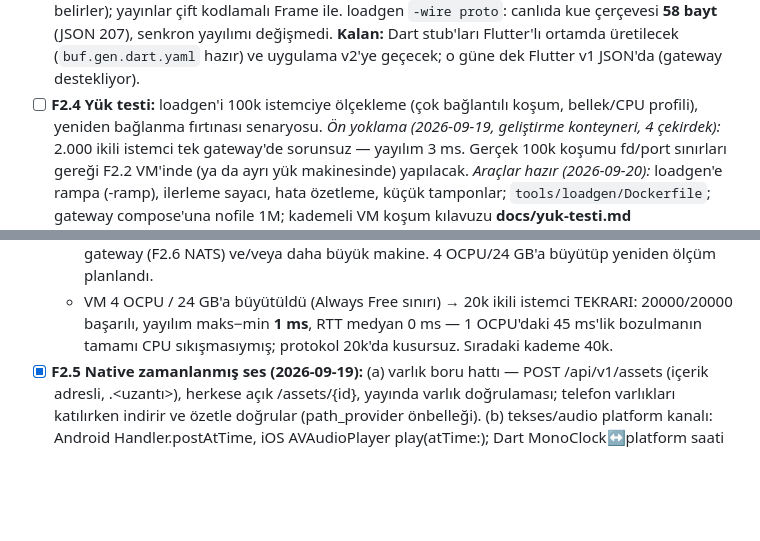
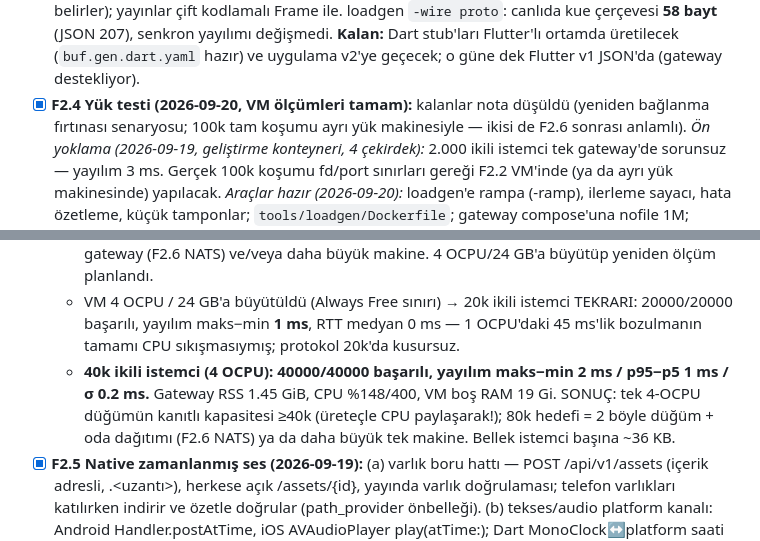
Before and after one commit to msaliheroglu/tekses, a Markdown page: docs/faz1-plan-ve-durum.md, 2 parts joined by grey strips. GitHub-like rendering; blank space fills up the shorter version.

Commit message:
docs: F2.4 kapandı — 40k istemcide yayılım 2 ms; tek 4-OCPU düğüm ≥40k taşıyor
Co-Authored-By: Claude Fable 5 <noreply@anthropic.com>
Claude-Session: https://claude.ai/code/session_019bZJunXExfRkQjsxeb77vy

```diff
--- a/docs/faz1-plan-ve-durum.md
+++ b/docs/faz1-plan-ve-durum.md
@@ -107,8 +107,9 @@ adım sırasını izler.
   **58 bayt** (JSON 207), senkron yayılımı değişmedi. **Kalan:** Dart
   stub'ları Flutter'lı ortamda üretilecek (`buf.gen.dart.yaml` hazır) ve
   uygulama v2'ye geçecek; o güne dek Flutter v1 JSON'da (gateway destekliyor).
-- [ ] **F2.4 Yük testi:** loadgen'i 100k istemciye ölçekleme (çok bağlantılı
-  koşum, bellek/CPU profili), yeniden bağlanma fırtınası senaryosu.
+- [x] **F2.4 Yük testi (2026-09-20, VM ölçümleri tamam):** kalanlar nota
+  düşüldü (yeniden bağlanma fırtınası senaryosu; 100k tam koşumu ayrı yük
+  makinesiyle — ikisi de F2.6 sonrası anlamlı).
   *Ön yoklama (2026-09-19, geliştirme konteyneri, 4 çekirdek):* 2.000 ikili
   istemci tek gateway'de sorunsuz — yayılım 3 ms. Gerçek 100k koşumu fd/port
   sınırları gereği F2.2 VM'inde (ya da ayrı yük makinesinde) yapılacak.
@@ -132,7 +133,12 @@ adım sırasını izler.
   - VM 4 OCPU / 24 GB'a büyütüldü (Always Free sınırı) → 20k ikili istemci
     TEKRARI: 20000/20000 başarılı, yayılım maks−min **1 ms**, RTT medyan
     0 ms — 1 OCPU'daki 45 ms'lik bozulmanın tamamı CPU sıkışmasıymış;
-    protokol 20k'da kusursuz. Sıradaki kademe 40k.
+    protokol 20k'da kusursuz.
+  - **40k ikili istemci (4 OCPU): 40000/40000 başarılı, yayılım maks−min
+    2 ms / p95−p5 1 ms / σ 0.2 ms.** Gateway RSS 1.45 GiB, CPU %148/400,
+    VM boş RAM 19 Gi. SONUÇ: tek 4-OCPU düğümün kanıtlı kapasitesi ≥40k
+    (üreteçle CPU paylaşarak!); 80k hedefi = 2 böyle düğüm + oda dağıtımı
+    (F2.6 NATS) ya da daha büyük tek makine. Bellek istemci başına ~36 KB.
 - [x] **F2.5 Native zamanlanmış ses (2026-09-19):** (a) varlık boru hattı —
   POST /api/v1/assets (içerik adresli, <sha256>.<uzantı>), herkese açık
   /assets/{id}, yayında varlık doğrulaması; telefon varlıkları katılırken
```
